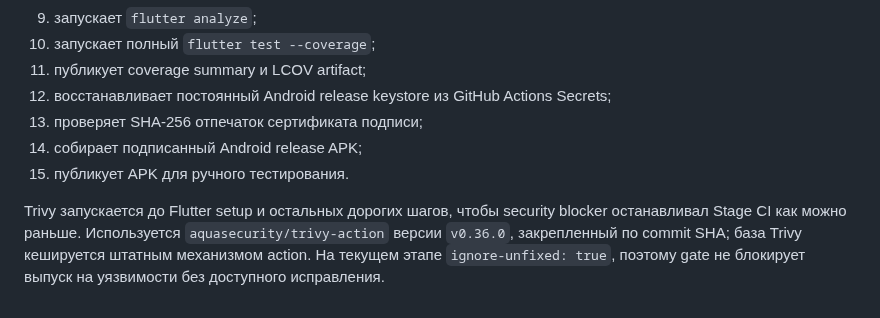
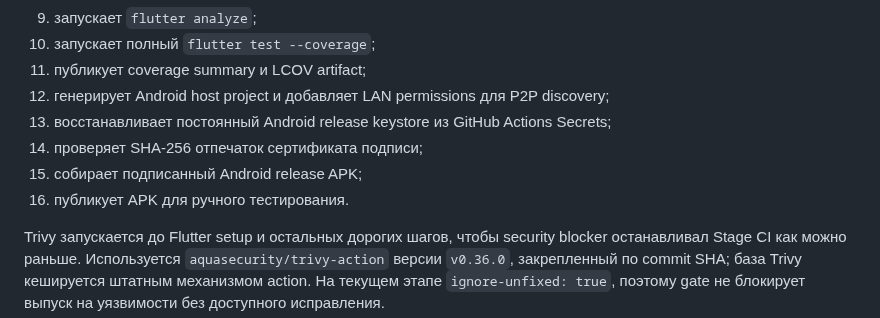
Before and after one commit to bekodeg/budget_accounting_system, a Markdown page: docs/07_ci_quality_gates.md, the part around the change. Rendered like a GitHub page.

Commit message:
docs: document LAN platform CI setup

```diff
--- a/docs/07_ci_quality_gates.md
+++ b/docs/07_ci_quality_gates.md
@@ -60,10 +60,11 @@ feature/*, fix/*, chore/*
 9. запускает `flutter analyze`;
 10. запускает полный `flutter test --coverage`;
 11. публикует coverage summary и LCOV artifact;
-12. восстанавливает постоянный Android release keystore из GitHub Actions Secrets;
-13. проверяет SHA-256 отпечаток сертификата подписи;
-14. собирает подписанный Android release APK;
-15. публикует APK для ручного тестирования.
+12. генерирует Android host project и добавляет LAN permissions для P2P discovery;
+13. восстанавливает постоянный Android release keystore из GitHub Actions Secrets;
+14. проверяет SHA-256 отпечаток сертификата подписи;
+15. собирает подписанный Android release APK;
+16. публикует APK для ручного тестирования.
 
 Trivy запускается до Flutter setup и остальных дорогих шагов, чтобы security blocker
 останавливал Stage CI как можно раньше. Используется `aquasecurity/trivy-action`
```
